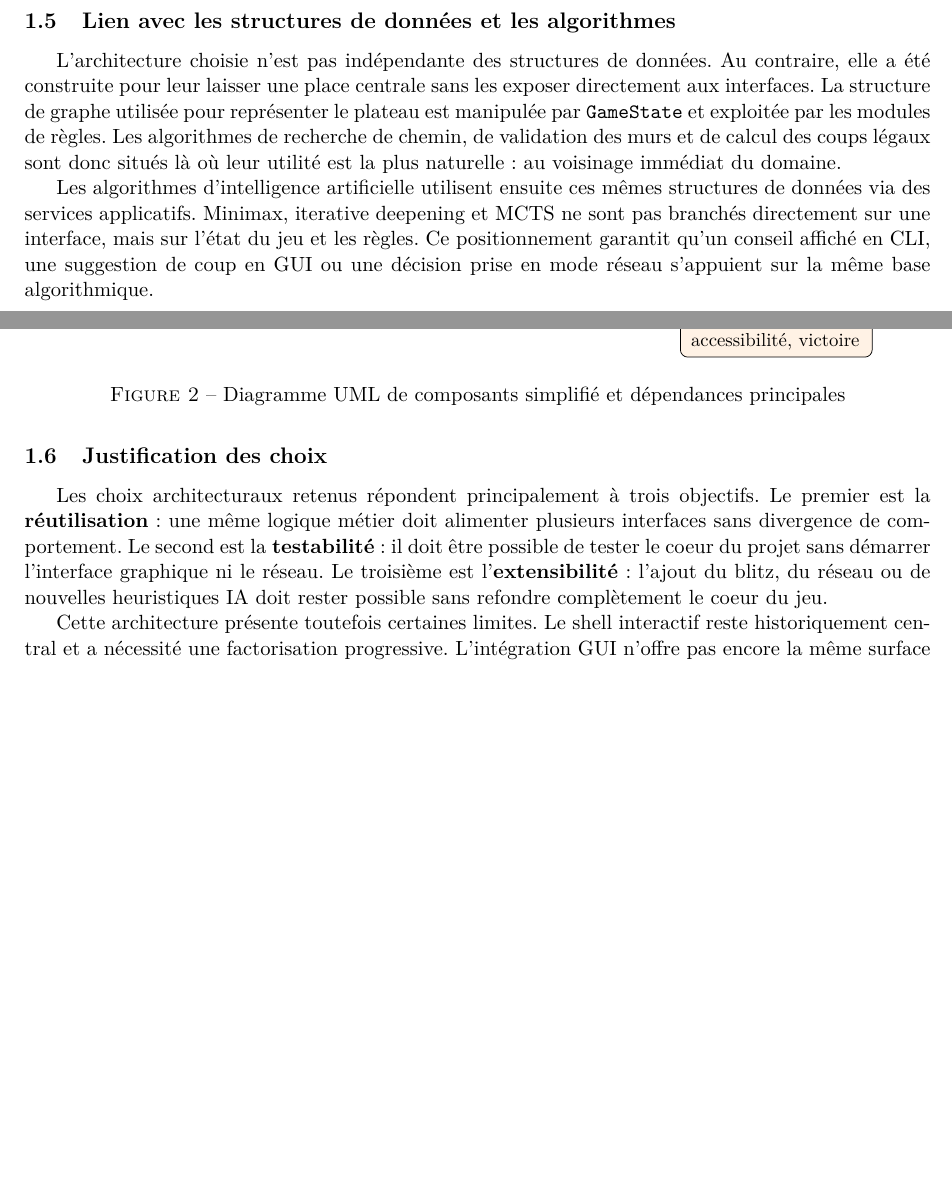
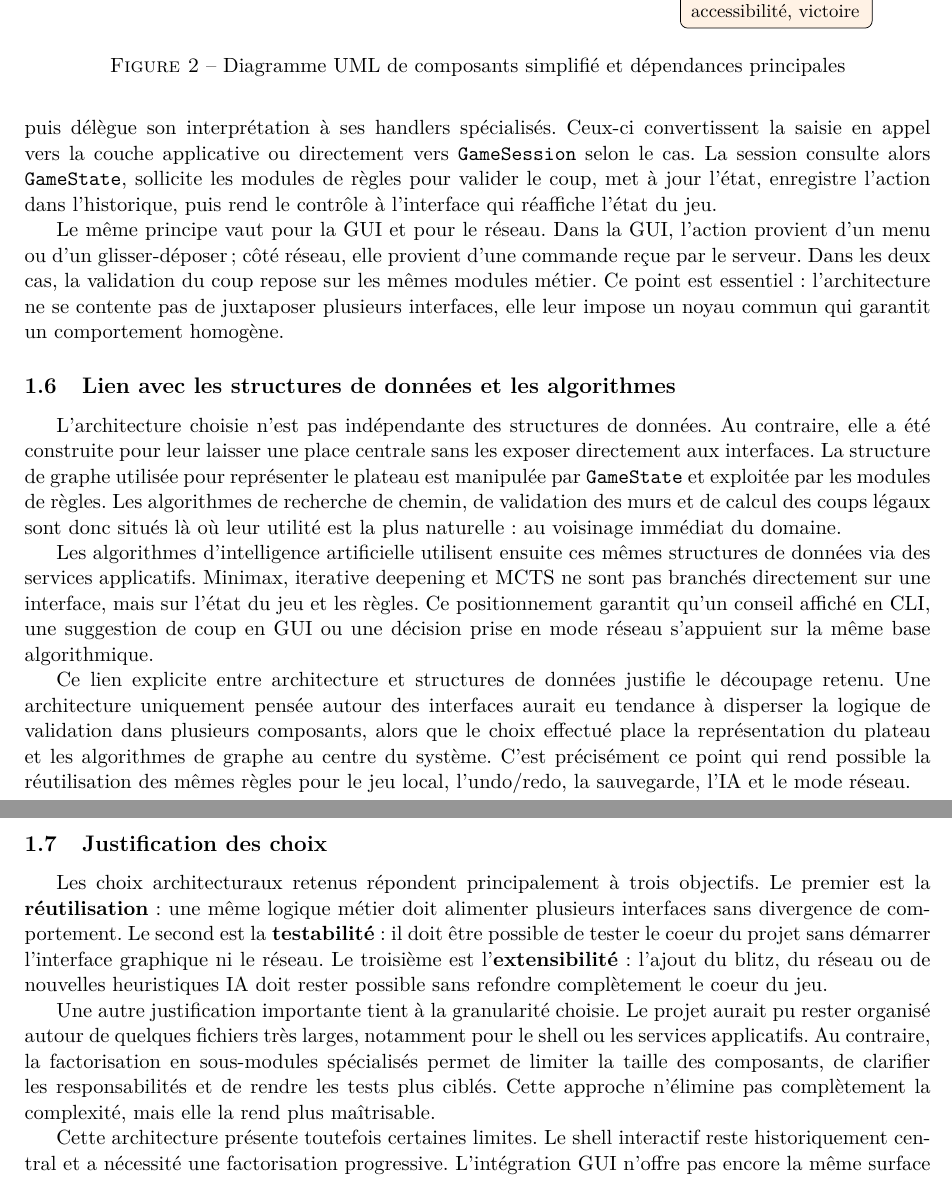
Before and after one commit to kousay-amara/quoridor-python, a LaTeX document (pdp/02-final/architecture_preview.tex, which reads pdp/02-final/architecture_section.tex): two parts of pages 3 and 4 of 4 before the commit and two parts of pages 4 and 5 of 5 after it, joined at a grey line, cut so that both start at the same text, the shorter picture padded with empty space. Compiled offline with pdfLaTeX.

Commit message:
améliorer la partie d'archi du rapport

```diff
--- a/pdp/02-final/architecture_section.tex
+++ b/pdp/02-final/architecture_section.tex
@@ -333,3 +351,17 @@ interactions majeures.
+interactif lit la commande utilisateur, la normalise, puis délègue son
+interprétation à ses handlers spécialisés. Ceux-ci convertissent la saisie en
+appel vers la couche applicative ou directement vers \texttt{GameSession} selon
+le cas. La session consulte alors \texttt{GameState}, sollicite les modules de
+règles pour valider le coup, met à jour l'état, enregistre l'action dans
+l'historique, puis rend le contrôle à l'interface qui réaffiche l'état du jeu.
+
+Le même principe vaut pour la GUI et pour le réseau. Dans la GUI, l'action
+provient d'un menu ou d'un glisser-déposer ; côté réseau, elle provient d'une
+commande reçue par le serveur. Dans les deux cas, la validation du coup repose
+sur les mêmes modules métier. Ce point est essentiel : l'architecture ne se
+contente pas de juxtaposer plusieurs interfaces, elle leur impose un noyau
+commun qui garantit un comportement homogène.
+
 \subsection{Lien avec les structures de données et les algorithmes}
 
 L'architecture choisie n'est pas indépendante des structures de données.
@@ -347,6 +379,14 @@ l'état du jeu et les règles. Ce positionnement garantit qu'un conseil affiché
 en CLI, une suggestion de coup en GUI ou une décision prise en mode réseau
 s'appuient sur la même base algorithmique.
 
+Ce lien explicite entre architecture et structures de données justifie le
+découpage retenu. Une architecture uniquement pensée autour des interfaces
+aurait eu tendance à disperser la logique de validation dans plusieurs
+composants, alors que le choix effectué place la représentation du plateau et
+les algorithmes de graphe au centre du système. C'est précisément ce point qui
+rend possible la réutilisation des mêmes règles pour le jeu local, l'undo/redo,
+la sauvegarde, l'IA et le mode réseau.
+
 \subsection{Justification des choix}
 
 Les choix architecturaux retenus répondent principalement à trois objectifs.
@@ -357,6 +397,14 @@ sans démarrer l'interface graphique ni le réseau. Le troisième est
 l'\textbf{extensibilité} : l'ajout du blitz, du réseau ou de nouvelles
 heuristiques IA doit rester possible sans refondre complètement le coeur du
 jeu.
+
+Une autre justification importante tient à la granularité choisie. Le projet
+aurait pu rester organisé autour de quelques fichiers très larges, notamment
+pour le shell ou les services applicatifs. Au contraire, la factorisation en
+sous-modules spécialisés permet de limiter la taille des composants, de
+clarifier les responsabilités et de rendre les tests plus ciblés. Cette
+approche n'élimine pas complètement la complexité, mais elle la rend plus
+maîtrisable.
 
 Cette architecture présente toutefois certaines limites. Le shell interactif
 reste historiquement central et a nécessité une factorisation progressive.
```
Also changed, not shown: pdp/02-final/architecture_preview.pdf, pdp/02-final/architecture_section.tex (20 more changed lines).
